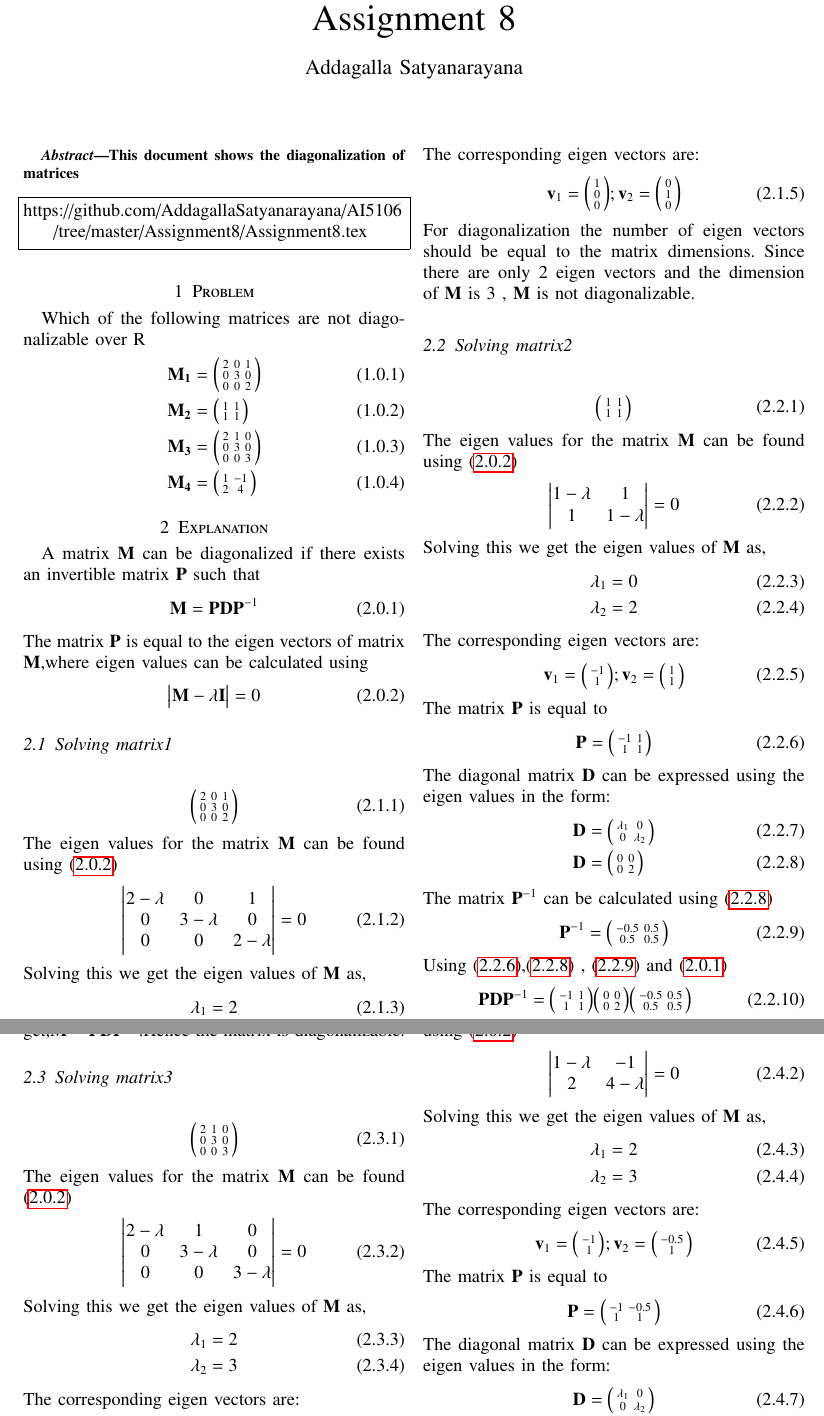
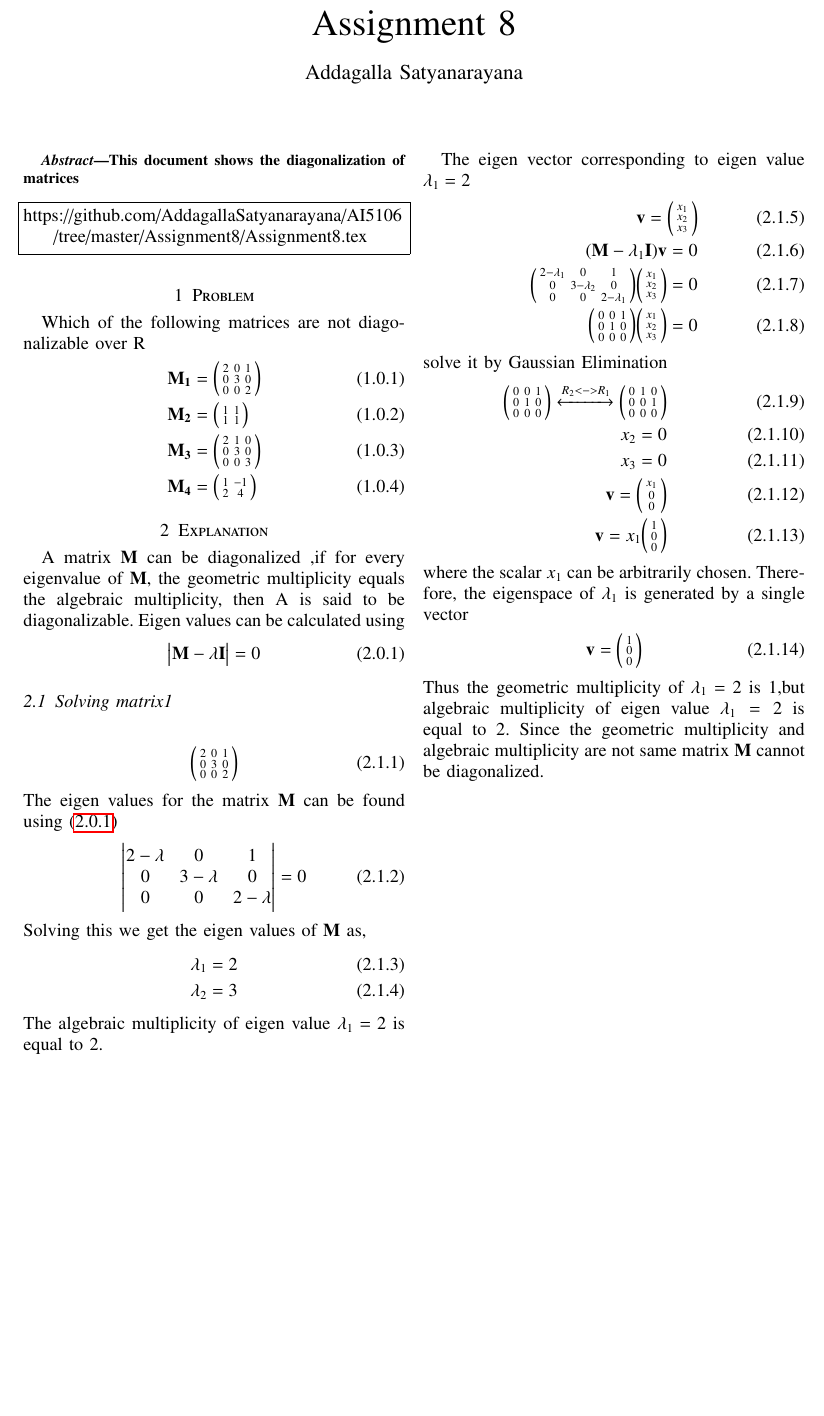
Before and after one commit to AddagallaSatyanarayana/AI5106, a LaTeX problem sheet (Assignment8/Assignment8.tex): two parts of pages 1 and 2 of 2 before the commit and part of the page after it, the two joined at a grey line, cut so that both start at the same text, the shorter picture padded with empty space. Compiled offline with pdfLaTeX.

Commit message:
Add files via upload

```diff
--- a/Assignment8/Assignment8.tex
+++ b/Assignment8/Assignment8.tex
@@ -160,11 +160,8 @@ https://github.com/AddagallaSatyanarayana/AI5106/tree/master/Assignment8/Assignm
 \end{align}
 
 \section{Explanation}
-A matrix $\vec{M}$ can be diagonalized if there exists an invertible matrix $\vec{P}$ such that
-\begin{align}
-\vec{M} = \vec{P}\vec{D}\vec{P}^{-1}\label{eq:1}
-\end{align}
-The matrix $\vec{P}$ is equal to the eigen vectors of matrix $\vec{M}$,where eigen values can be calculated using
+A matrix $\vec{M}$ can be diagonalized ,if for every eigenvalue of $\vec{M}$, the geometric multiplicity equals the algebraic multiplicity, then A is said to be diagonalizable.
+Eigen values can be calculated using
 \begin{align}
 	\mydet{\vec{M}-\lambda\vec{I}}=0\label{eq:2}
 \end{align}
@@ -181,66 +178,25 @@ Solving this we get the eigen values of $\vec{M}$ as,
 	\lambda_1 = 2\\
 	\lambda_2=  3
 \end{align}
-The corresponding eigen vectors are:
+The algebraic multiplicity of eigen value $ \lambda_1 = 2$ is equal to 2.
+
+The eigen vector corresponding to eigen value $ \lambda_1 = 2$
 \begin{align}
-	\vec v_1 = \myvec{1\\ 0\\0};
-	\vec v_2 = \myvec{0\\ 1\\0}
+	\vec{v}=\myvec{x_1\\ x_2\\x_3}\\
+	{(\vec{M}-\lambda_1\vec{I})\vec{v}}=0\\
+	\myvec{2- \lambda_1&0&1\\0&3-\lambda_2&0\\0&0&2- \lambda_1}\myvec{x_1\\ x_2\\x_3}=0\\
+	\myvec{0&0&1\\0&1&0\\0&0&0}\myvec{x_1\\ x_2\\x_3}=0
 \end{align}
-For diagonalization the number of eigen vectors should be equal to the matrix dimensions.
-Since there are only 2 eigen vectors and the dimension of $\vec{M}$ is 3 , $\vec{M}$ is not diagonalizable.
-\subsection{Solving matrix2}
+solve it by Gaussian Elimination
 \begin{align}
-	\myvec{1&1\\1&1}\label{problem:2}
+	\myvec{0 & 0 & 1 \\ 0 & 1 & 0\\0&0&0}
+	 \xleftrightarrow{R_2<->R_1}\myvec{0 & 1 & 0 \\ 0 & 0 & 1 \\0&0&0}\\
+	 x_2=0\\
+	 x_3=0\\
+	 \vec{v}=\myvec{x_1\\ 0\\0}\\
+	 \vec{v}=x_1\myvec{1\\ 0\\0}
 \end{align}
-The eigen values for the matrix $\vec{M}$ can be found using \eqref{eq:2}
+where the scalar $x_1$ can be arbitrarily chosen. Therefore, the eigenspace of $\lambda _1$ is generated by a single vector
 \begin{align}
-	\mydet{1- \lambda &  1\\1& 1-\lambda}=0
+	\vec{v}=\myvec{1\\ 0\\0}
 \end{align}
-Solving this we get the eigen values of $\vec{M}$ as,
-\begin{align}
-	\lambda_1 = 0\\
-	\lambda_2=  2
-\end{align}
-The corresponding eigen vectors are:
-\begin{align}
-	\vec v_1 = \myvec{-1\\ 1};
-	\vec v_2 = \myvec{1\\ 1}
-\end{align}
-The matrix $\vec{P}$ is equal to
-\begin{align}
-	\vec{P}=\myvec{-1&1\\1&1}\label{eq:2_1}
-\end{align}
-The diagonal matrix $\vec{D}$ can be expressed using the eigen values in the form:
-\begin{align}
-	\vec{D}&=\myvec{\lambda_1&0\\0&\lambda_2}\\
-		\vec{D} &=\myvec{0&0\\0&2}\label{eq:2_2}
-\end{align}
-The matrix $\vec{P}^{-1}$ can be calculated using \eqref{eq:2_2}
-\begin{align}
-	\vec{P}^{-1}=\myvec{-0.5&0.5\\0.5&0.5}\label{eq:2_3}
-\end{align}
-Using \eqref{eq:2_1},\eqref{eq:2_2} , \eqref{eq:2_3} and \eqref{eq:1}
-\begin{align}
-	\vec{P}\vec{D}\vec{P}^{-1}&=\myvec{-1&1\\1&1}\myvec{0&0\\0&2}\myvec{-0.5&0.5\\0.5&0.5}\\
-	\vec{M}&=\myvec{1&1\\1&1}\label{solution:2}
-\end{align}
-From equation \eqref{solution:2} and equation \eqref{problem:2} we get,$\vec{M} = \vec{P}\vec{D}\vec{P}^{-1}$.Hence the matrix is diagonalizable.
-\subsection{Solving matrix3 }
-\begin{align}
-	\myvec{2&1&0\\0&3&0\\0 & 0&3}\label{problem:3}
-\end{align}
-The eigen values for the matrix $\vec{M}$ can be found \eqref{eq:2}
-\begin{align}
-	\mydet{2- \lambda & 1 & 0\\ 0 & 3 -\lambda&0\\0& 0& 3-\lambda}=0
-\end{align}
-Solving this we get the eigen values of $\vec{M}$ as,
-\begin{align}
-	\lambda_1 = 2\\
-	\lambda_2=  3
-\end{align}
-The corresponding eigen vectors are:
-\begin{align}
-	\vec v_1 = \myvec{1\\ 0\\0};
-	\vec v_2 = \myvec{1\\ 1\\0};
-	\vec v_3 = \myvec{0\\ 0\\1}
-\end{align}
@@ -273,21 +203,2 @@ The eigen values for the matrix $\vec{M}$ can be found using \eqref{eq:2}
-	\mydet{1- \lambda &  -1\\2& 4-\lambda}=0
-\end{align}
-Solving this we get the eigen values of $\vec{M}$ as,
-\begin{align}
-	\lambda_1 = 2\\
-	\lambda_2=  3
-\end{align}
-The corresponding eigen vectors are:
-\begin{align}
-	\vec v_1 = \myvec{-1\\ 1};
-	\vec v_2 = \myvec{-0.5\\ 1}
-\end{align}
-The matrix $\vec{P}$ is equal to
-\begin{align}
-	\vec{P}=\myvec{-1&-0.5\\1&1}\label{eq:4_1}
-\end{align}
-The diagonal matrix $\vec{D}$ can be expressed using the eigen values in the form:
-\begin{align}
-	\vec{D}&=\myvec{\lambda_1&0\\0&\lambda_2}\\
-	\vec{D} &=\myvec{2&0\\0&3}\label{eq:4_2}
-\end{align}
+Thus the geometric multiplicity of $\lambda _1=2$ is 1,but algebraic multiplicity of eigen value $ \lambda_1 = 2$ is equal to 2.
+Since the geometric multiplicity and algebraic multiplicity are not same matrix $\vec{M}$ cannot be diagonalized.
```
Also changed, not shown: Assignment8/Assignment8.pdf, Assignment8/Assignment8.tex (43 more changed lines).
